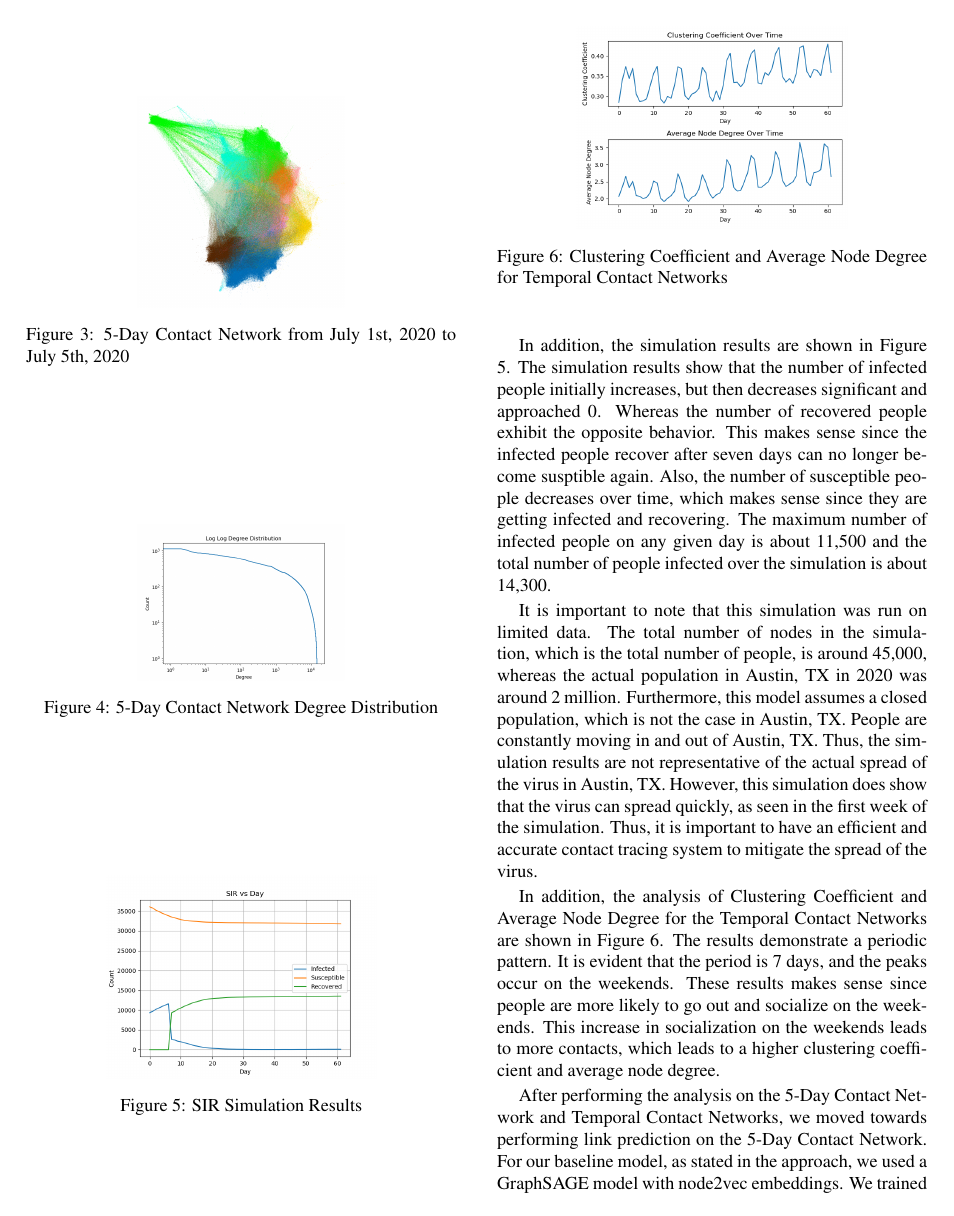
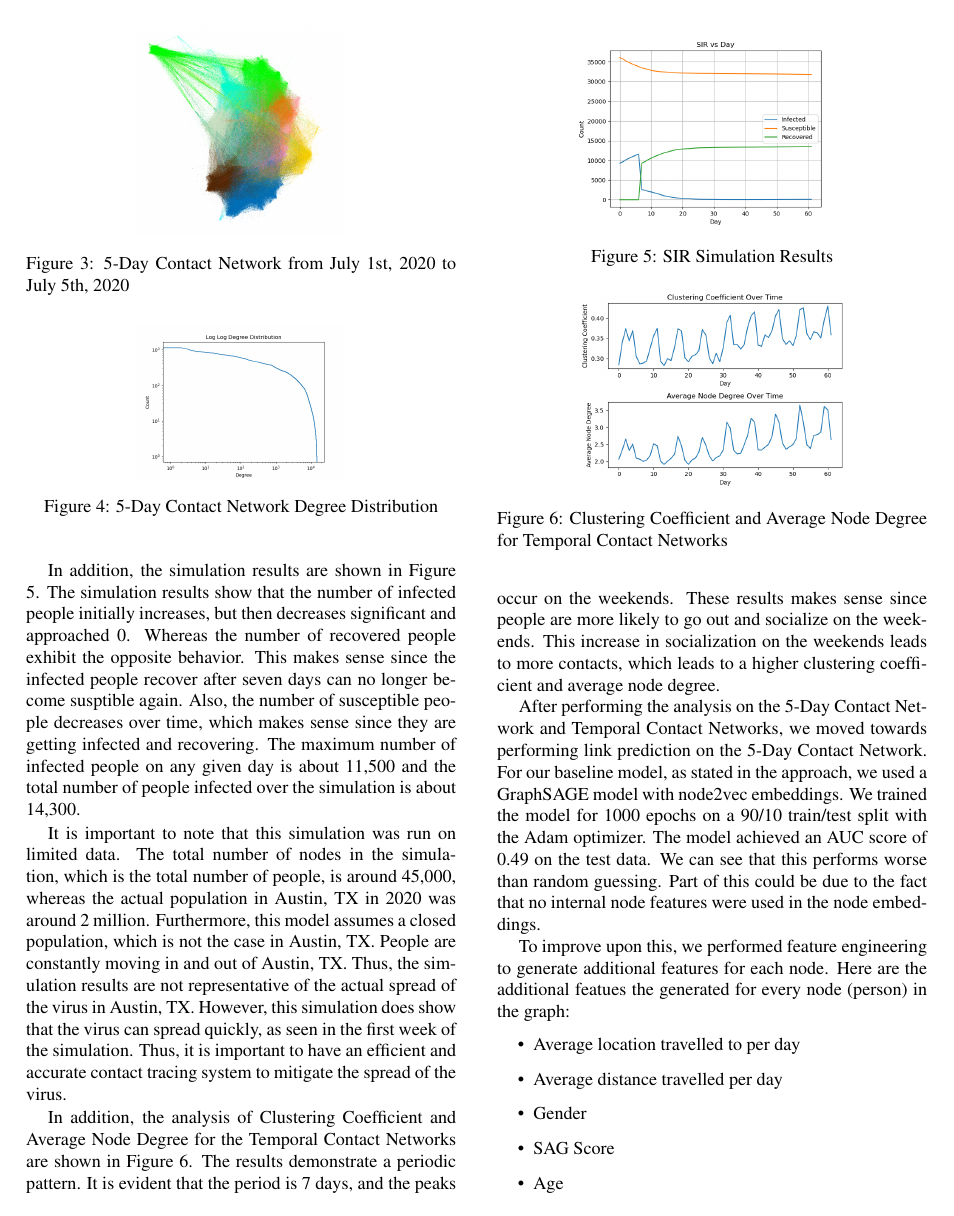
Before and after one commit to afnanmmir/Infection-Tracing, a LaTeX paper (docs/M2/latex8.tex): page 3 of 4. The pictures show the PDF file docs/M2/latex8.pdf that the author committed with the source.

Commit message:
Reorganize images

```diff
--- a/docs/M2/latex8.tex
+++ b/docs/M2/latex8.tex
@@ -197,14 +197,14 @@ After creating the baseline model, we searched for ways to improve the model's p
 %     \label{fig:my_label}
 % \end{figure}
 
-\begin{figure}
+\begin{figure}[h]
     \centering
     \includegraphics[width=0.23\textwidth]{imgs/5_day_network.png}
     \caption{5-Day Contact Network from July 1st, 2020 to July 5th, 2020}
     \label{fig:my_label}
 \end{figure}
 
-\begin{figure}
+\begin{figure}[h]
     \centering
     \includegraphics[width=0.23\textwidth]{imgs/5_day_log_log_degree_distribution.png}
     \caption{5-Day Contact Network Degree Distribution}
@@ -215,7 +215,7 @@ In Figure \ref{fig:my_label}, we can see the 5-Day Contact Network.
 Network properties for this network were also calculated. The average node degree is 4.278, the network diameter is 20, the average clustering coefficient is 0.432, and the average path length is 6.95. In addition to this, the degree distribution was mainly an exponential distribution with subtle hints at a power-law as shown in Figure \ref{fig:deg_dist}. This can also be seen from the network itself, as we can see the presence of a few hubs in the network. This makes sense, as we should expect a social network to be scale-free, but we do not have all the data points, so it is not fully scale-free on the sample network.
 
 
-\begin{figure}
+\begin{figure}[h]
     \centering
     \includegraphics[width=0.3\textwidth]{imgs/complete_simulation.png}
     \caption{SIR Simulation Results}
@@ -226,7 +226,7 @@ In addition, the simulation results are shown in Figure \ref{fig:simulation_resu
 
 It is important to note that this simulation was run on limited data. The total number of nodes in the simulation, which is the total number of people, is around 45,000, whereas the actual population in Austin, TX in 2020 was around 2 million. Furthermore, this model assumes a closed population, which is not the case in Austin, TX. People are constantly moving in and out of Austin, TX. Thus, the simulation results are not representative of the actual spread of the virus in Austin, TX.  However, this simulation does show that the virus can spread quickly, as seen in the first week of the simulation. Thus, it is important to have an efficient and accurate contact tracing system to mitigate the spread of the virus.
 
-\begin{figure}
+\begin{figure}[h]
     \centering
     \includegraphics[width=0.3\textwidth]{imgs/temporal_network_analysis.png}
     \caption{Clustering Coefficient and Average Node Degree for Temporal Contact Networks}
```
Also changed, not shown: docs/M2/latex8.pdf.
